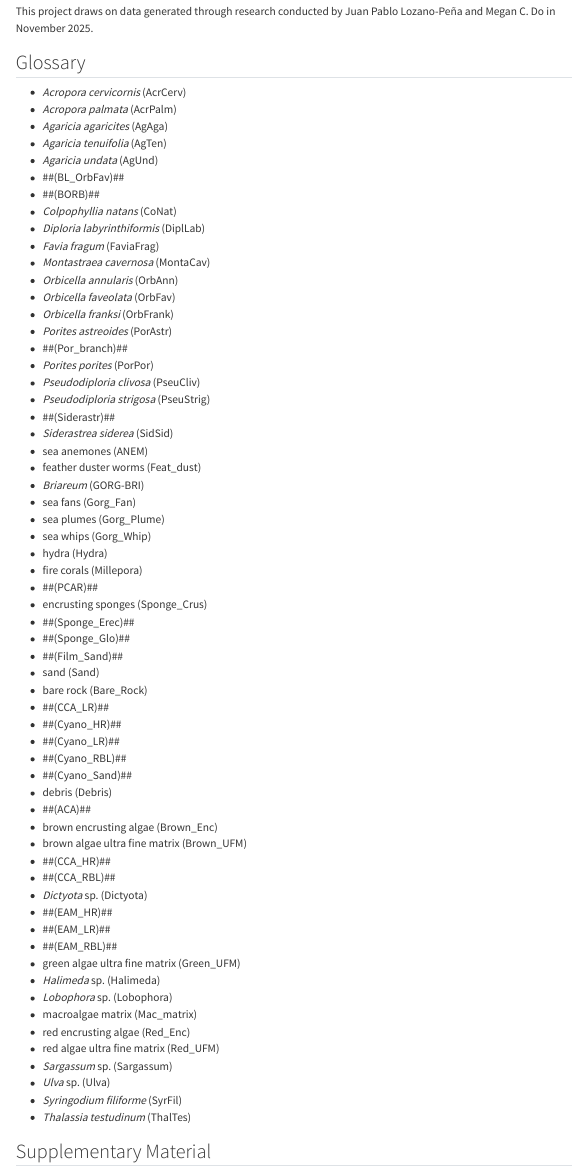
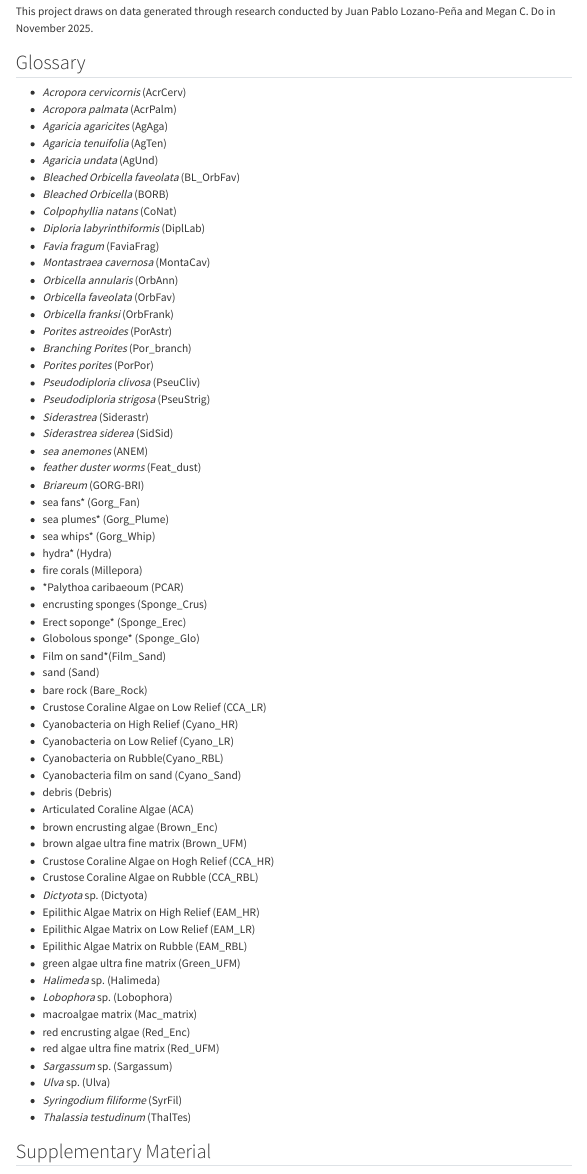
Before and after one commit to mdodaisy/collaborative-data-science-project, a Quarto document (collaborative-data-science-project.qmd): the page in a window 1100 px wide, from 8650 px down. Rendered offline with R 4.5, knitr and Pandoc in place of Quarto, with nearby package versions; code that draws random numbers runs with fixed seeds of ours; some code elsewhere in the file could not run offline; menus at the side of the page are left out; long lines of code are wrapped.

Commit message:
Update collaborative-data-science-project.qmd
Full glossary

```diff
--- a/collaborative-data-science-project.qmd
+++ b/collaborative-data-science-project.qmd
@@ -378,8 +378,8 @@ This project draws on data generated through research conducted by Juan Pablo Lo
 * *Agaricia agaricites* (AgAga)
 * *Agaricia tenuifolia* (AgTen)
 * *Agaricia undata* (AgUnd)
-* ##(BL_OrbFav)##
-* ##(BORB)##
+* *Bleached Orbicella faveolata* (BL_OrbFav)
+* *Bleached Orbicella* (BORB)
 * *Colpophyllia natans* (CoNat)
 * *Diploria labyrinthiformis* (DiplLab)
 * *Favia fragum* (FaviaFrag)
@@ -388,42 +388,42 @@ This project draws on data generated through research conducted by Juan Pablo Lo
 * *Orbicella faveolata* (OrbFav)
 * *Orbicella franksi* (OrbFrank)
 * *Porites astreoides* (PorAstr)
-* ##(Por_branch)##
+* *Branching Porites* (Por_branch)
 * *Porites porites* (PorPor)
 * *Pseudodiploria clivosa* (PseuCliv)
 * *Pseudodiploria strigosa* (PseuStrig)
-* ##(Siderastr)##
+* *Siderastrea* (Siderastr)
 * *Siderastrea siderea* (SidSid)
-* sea anemones (ANEM)
-* feather duster worms (Feat_dust)
+* *sea anemones* (ANEM)
+* *feather duster worms* (Feat_dust)
 * *Briareum* (GORG-BRI)
-* sea fans (Gorg_Fan)
-* sea plumes (Gorg_Plume)
-* sea whips (Gorg_Whip)
-* hydra (Hydra)
+* sea fans* (Gorg_Fan)
+* sea plumes* (Gorg_Plume)
+* sea whips* (Gorg_Whip)
+* hydra* (Hydra)
 * fire corals (Millepora)
-* ##(PCAR)##
+* *Palythoa caribaeoum (PCAR)
 * encrusting sponges (Sponge_Crus)
-* ##(Sponge_Erec)##
-* ##(Sponge_Glo)##
-* ##(Film_Sand)##
+* Erect soponge* (Sponge_Erec)
+* Globolous sponge* (Sponge_Glo)
+* Film on sand*(Film_Sand)
 * sand (Sand)
 * bare rock (Bare_Rock)
-* ##(CCA_LR)##
-* ##(Cyano_HR)##
-* ##(Cyano_LR)##
-* ##(Cyano_RBL)##
-* ##(Cyano_Sand)##
+* Crustose Coraline Algae on Low Relief (CCA_LR)
+* Cyanobacteria on High Relief (Cyano_HR)
+* Cyanobacteria on Low Relief (Cyano_LR)
+* Cyanobacteria on Rubble(Cyano_RBL)
+* Cyanobacteria film on sand (Cyano_Sand)
 * debris (Debris)
-* ##(ACA)##
+* Articulated Coraline Algae (ACA)
 * brown encrusting algae (Brown_Enc)
 * brown algae ultra fine matrix (Brown_UFM)
-* ##(CCA_HR)##
-* ##(CCA_RBL)##
+* Crustose Coraline Algae on Hogh Relief (CCA_HR)
+* Crustose Coraline Algae on Rubble (CCA_RBL)
 * *Dictyota* sp. (Dictyota)
-* ##(EAM_HR)##
-* ##(EAM_LR)##
-* ##(EAM_RBL)##
+* Epilithic Algae Matrix on High Relief (EAM_HR)
+* Epilithic Algae Matrix on Low Relief (EAM_LR)
+* Epilithic Algae Matrix on Rubble (EAM_RBL)
 * green algae ultra fine matrix (Green_UFM)
 * *Halimeda* sp. (Halimeda)
 * *Lobophora* sp. (Lobophora)
```
